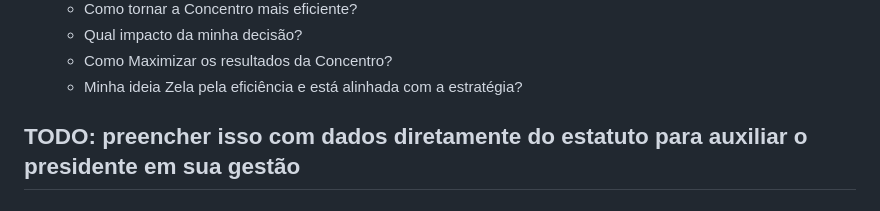
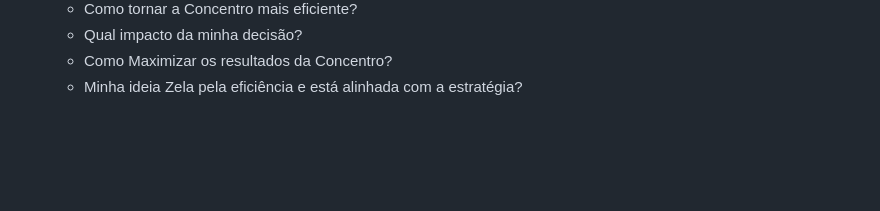
Before and after one commit to StructCE/DocStruct_onServer, a Markdown page: Diretorias/Presidencia/sobre_diretoria.md, the part around the change. Drawn GitHub-style; blank space fills up the shorter version.

Commit message:
⚰️ TODO no final

```diff
--- a/Diretorias/Presidencia/sobre_diretoria.md
+++ b/Diretorias/Presidencia/sobre_diretoria.md
@@ -217,6 +217,3 @@ Temos 3 lentes:
   - Qual impacto da minha decisão?
   - Como Maximizar os resultados da Concentro?
   - Minha ideia Zela pela eficiência e está alinhada com a estratégia?
-
-
-## TODO: preencher isso com dados diretamente do estatuto para auxiliar o presidente em sua gestão
```
